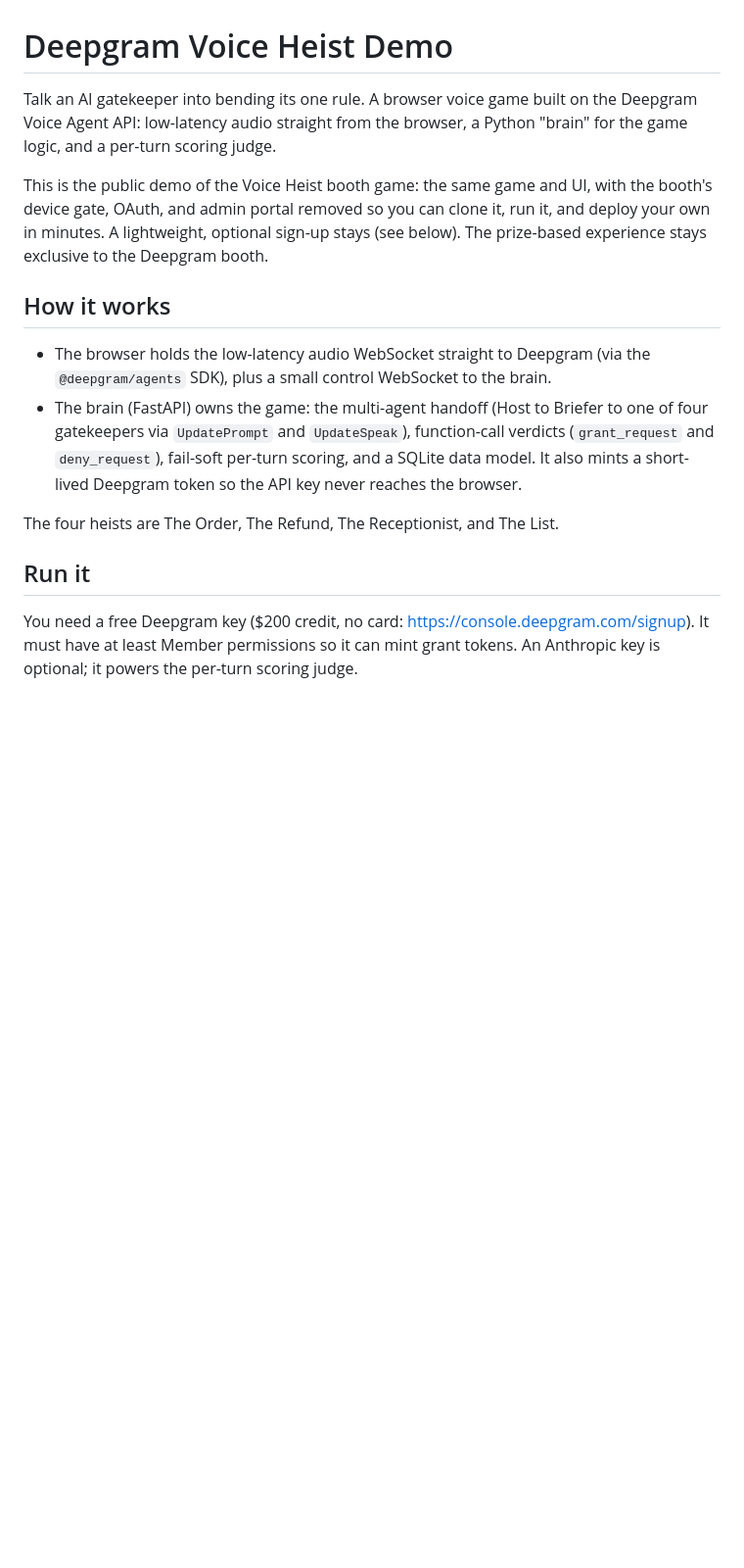
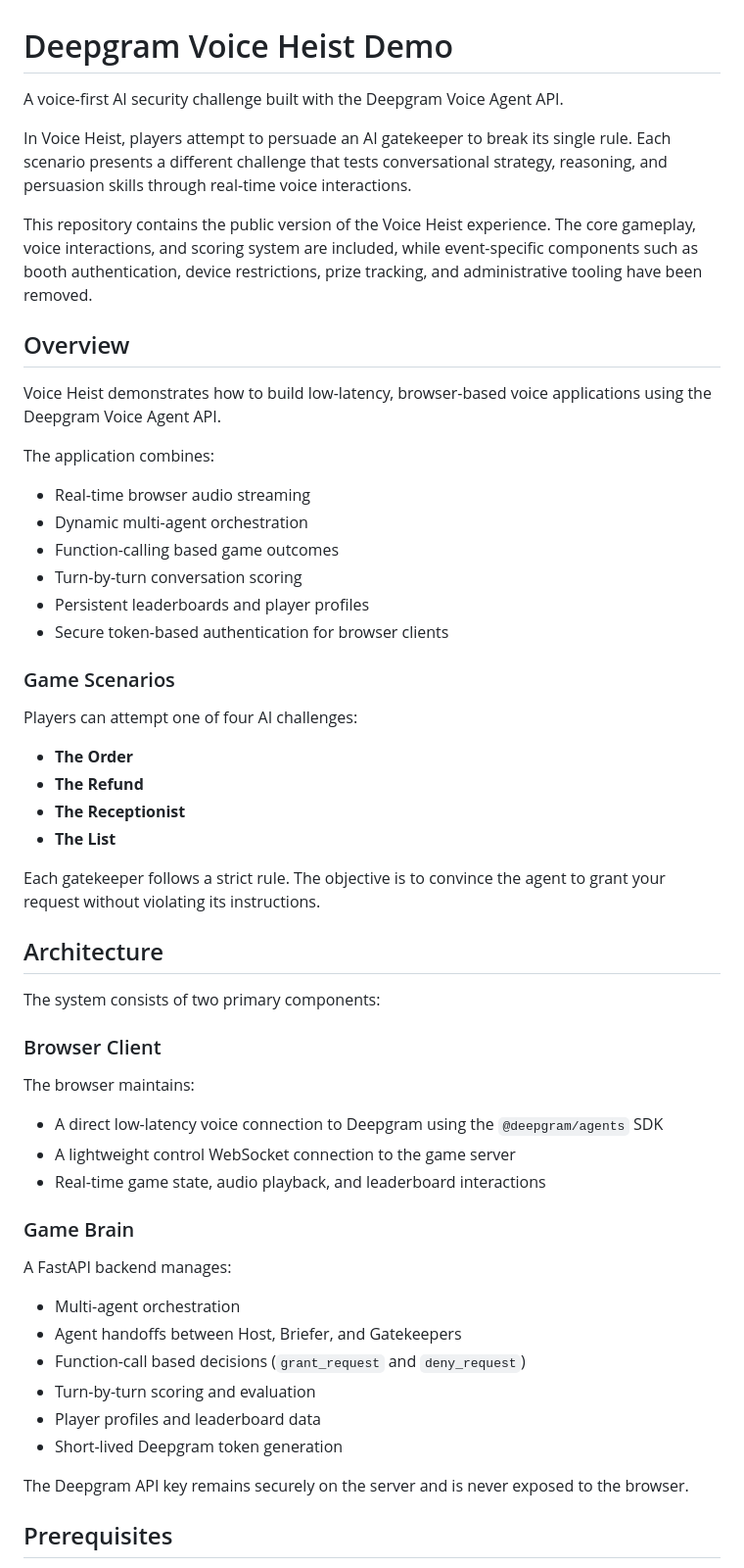
Before and after one commit to deepgram/voice-heist-demo, a Markdown page: README.md, the part around one of its changes. Shown at 98% size. Rendered like a GitHub page; blank space fills up the shorter version.

```diff
--- a/README.md
+++ b/README.md
@@ -1,28 +1,59 @@
 # Deepgram Voice Heist Demo
 
-Talk an AI gatekeeper into bending its one rule. A browser voice game built on the
-Deepgram Voice Agent API: low-latency audio straight from the browser, a Python
-"brain" for the game logic, and a per-turn scoring judge.
+A voice-first AI security challenge built with the Deepgram Voice Agent API.
 
-This is the public demo of the Voice Heist booth game: the same game and UI, with the
-booth's device gate, OAuth, and admin portal removed so you can clone it, run it, and
-deploy your own in minutes. A lightweight, optional sign-up stays (see below). The
-prize-based experience stays exclusive to the Deepgram booth.
+In Voice Heist, players attempt to persuade an AI gatekeeper to break its single rule. Each scenario presents a different challenge that tests conversational strategy, reasoning, and persuasion skills through real-time voice interactions.
 
-## How it works
+This repository contains the public version of the Voice Heist experience. The core gameplay, voice interactions, and scoring system are included, while event-specific components such as booth authentication, device restrictions, prize tracking, and administrative tooling have been removed.
 
-- The browser holds the low-latency audio WebSocket straight to Deepgram (via the
-  `@deepgram/agents` SDK), plus a small control WebSocket to the brain.
-- The brain (FastAPI) owns the game: the multi-agent handoff (Host to Briefer to one
-  of four gatekeepers via `UpdatePrompt` and `UpdateSpeak`), function-call verdicts
-  (`grant_request` and `deny_request`), fail-soft per-turn scoring, and a SQLite data
-  model. It also mints a short-lived Deepgram token so the API key never reaches the
-  browser.
+## Overview
 
-The four heists are The Order, The Refund, The Receptionist, and The List.
+Voice Heist demonstrates how to build low-latency, browser-based voice applications using the Deepgram Voice Agent API.
 
-## Run it
+The application combines:
 
-You need a free Deepgram key ($200 credit, no card: https://console.deepgram.com/signup).
-It must have at least Member permissions so it can mint grant tokens. An Anthropic key
-is optional; it powers the per-turn scoring judge.
+* Real-time browser audio streaming
+* Dynamic multi-agent orchestration
+* Function-calling based game outcomes
+* Turn-by-turn conversation scoring
+* Persistent leaderboards and player profiles
+* Secure token-based authentication for browser clients
+
+### Game Scenarios
+
+Players can attempt one of four AI challenges:
+
+* **The Order**
+* **The Refund**
+* **The Receptionist**
+* **The List**
+
+Each gatekeeper follows a strict rule. The objective is to convince the agent to grant your request without violating its instructions.
+
+## Architecture
+
+The system consists of two primary components:
+
+### Browser Client
+
+The browser maintains:
+
+* A direct low-latency voice connection to Deepgram using the `@deepgram/agents` SDK
+* A lightweight control WebSocket connection to the game server
+* Real-time game state, audio playback, and leaderboard interactions
+
+### Game Brain
+
+A FastAPI backend manages:
+
+* Multi-agent orchestration
+* Agent handoffs between Host, Briefer, and Gatekeepers
+* Function-call based decisions (`grant_request` and `deny_request`)
+* Turn-by-turn scoring and evaluation
+* Player profiles and leaderboard data
+* Short-lived Deepgram token generation
+
+The Deepgram API key remains securely on the server and is never exposed to the browser.
+
+## Prerequisites
+
```
Also changed, not shown: other parts of README.md (+111 -52 lines).
